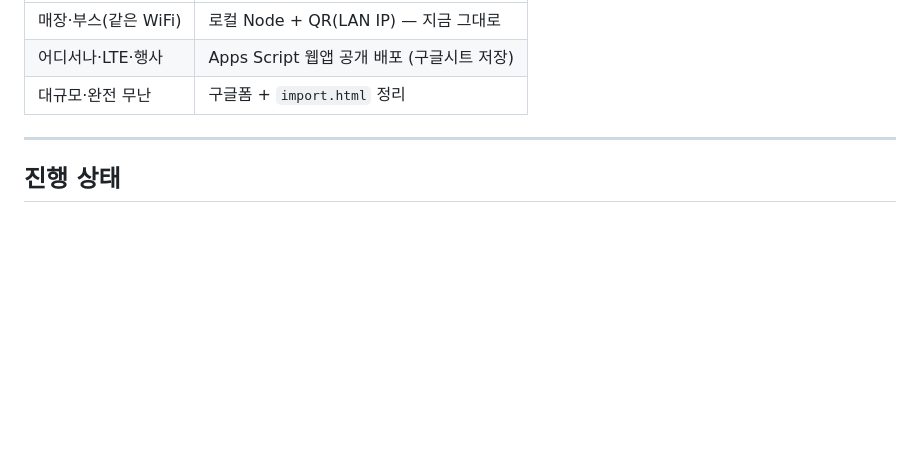
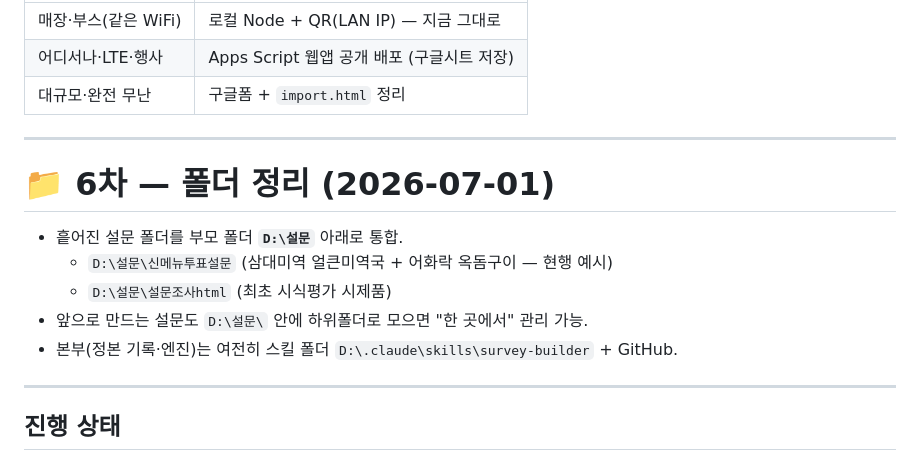
Before and after one commit to lfjwlee-cmd/survey-builder, a Markdown page: project.md, the part around the change. Drawn GitHub-style; blank space fills up the shorter version.

Commit message:
docs: 6차 폴더 정리(D:\설문 통합) 기록

```diff
--- a/project.md
+++ b/project.md
@@ -506,6 +506,15 @@ index.html / server.js 코드는 더 이상 손대지 않습니다.
 
 ---
 
+# 📁 6차 — 폴더 정리 (2026-07-01)
+- 흩어진 설문 폴더를 부모 폴더 **`D:\설문`** 아래로 통합.
+  - `D:\설문\신메뉴투표설문` (삼대미역 얼큰미역국 + 어화락 옥돔구이 — 현행 예시)
+  - `D:\설문\설문조사html` (최초 시식평가 시제품)
+- 앞으로 만드는 설문도 `D:\설문\` 안에 하위폴더로 모으면 "한 곳에서" 관리 가능.
+- 본부(정본 기록·엔진)는 여전히 스킬 폴더 `D:\.claude\skills\survey-builder` + GitHub.
+
+---
+
 ## 진행 상태
 - [x] 9인 위원회 설계 · 변환 프롬프트 · 대시보드 템플릿
 - [x] HTML 폼 (관능5축·강도·NPS·PSM·후기회수·진행률·Claude 디자인)
```
